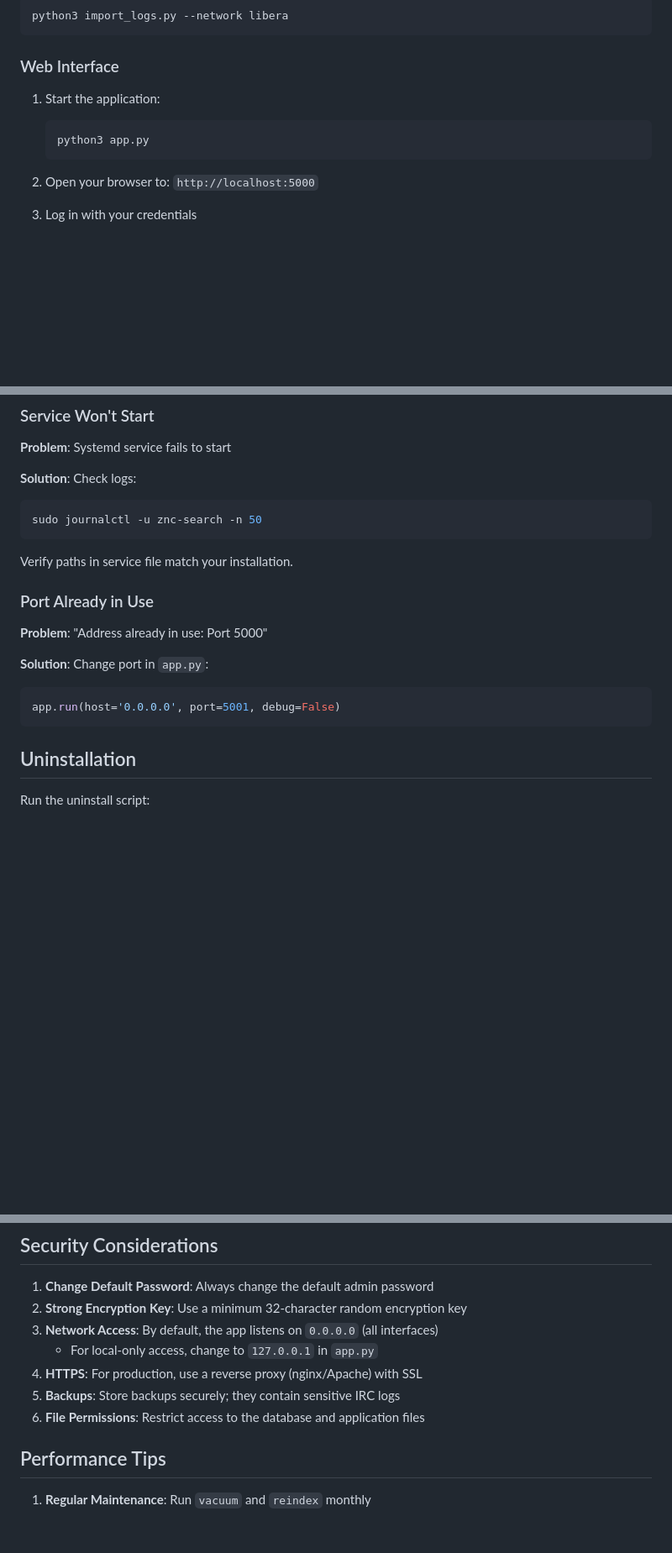
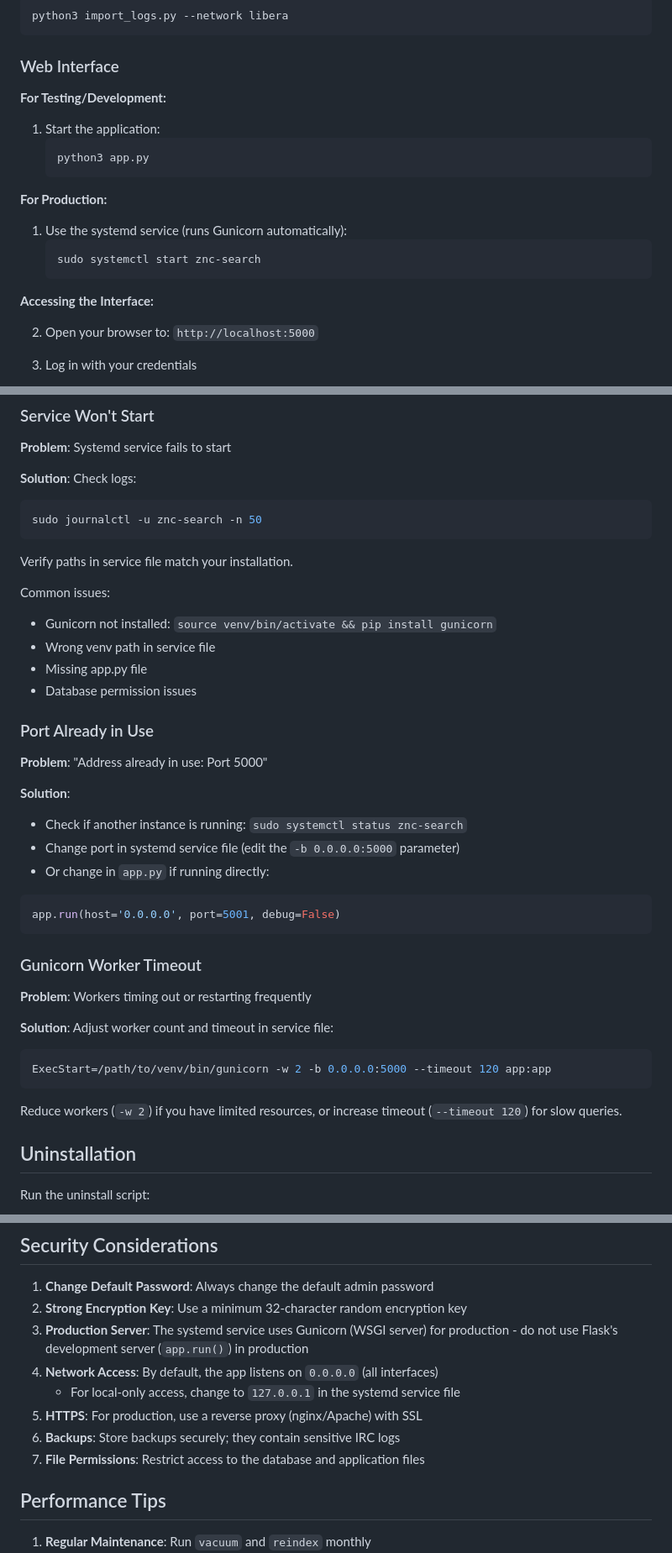
Before and after one commit to klapvogn/hexchat_addons, a Markdown page: znc-install/README.md, 3 parts joined by grey strips. Shown at 84% size. Drawn GitHub-style; blank space fills up the shorter version.

````diff
--- a/znc-install/README.md
+++ b/znc-install/README.md
@@ -149,10 +156,21 @@ python3 import_logs.py --network libera
 
 ### Web Interface
 
+**For Testing/Development:**
+
 1. Start the application:
    ```bash
    python3 app.py
    ```
+
+**For Production:**
+
+1. Use the systemd service (runs Gunicorn automatically):
+   ```bash
+   sudo systemctl start znc-search
+   ```
+
+**Accessing the Interface:**
 
 2. Open your browser to: `http://localhost:5000`
 
@@ -441,14 +462,34 @@ sudo journalctl -u znc-search -n 50
 
 Verify paths in service file match your installation.
 
+Common issues:
+- Gunicorn not installed: `source venv/bin/activate && pip install gunicorn`
+- Wrong venv path in service file
+- Missing app.py file
+- Database permission issues
+
 ### Port Already in Use
 
 **Problem**: "Address already in use: Port 5000"
 
-**Solution**: Change port in `app.py`:
+**Solution**:
+- Check if another instance is running: `sudo systemctl status znc-search`
+- Change port in systemd service file (edit the `-b 0.0.0.0:5000` parameter)
+- Or change in `app.py` if running directly:
 ```python
 app.run(host='0.0.0.0', port=5001, debug=False)
 ```
+
+### Gunicorn Worker Timeout
+
+**Problem**: Workers timing out or restarting frequently
+
+**Solution**: Adjust worker count and timeout in service file:
+```ini
+ExecStart=/path/to/venv/bin/gunicorn -w 2 -b 0.0.0.0:5000 --timeout 120 app:app
+```
+
+Reduce workers (`-w 2`) if you have limited resources, or increase timeout (`--timeout 120`) for slow queries.
 
 ## Uninstallation
 
@@ -468,11 +509,12 @@ This will:
 
 1. **Change Default Password**: Always change the default admin password
 2. **Strong Encryption Key**: Use a minimum 32-character random encryption key
-3. **Network Access**: By default, the app listens on `0.0.0.0` (all interfaces)
-   - For local-only access, change to `127.0.0.1` in `app.py`
-4. **HTTPS**: For production, use a reverse proxy (nginx/Apache) with SSL
-5. **Backups**: Store backups securely; they contain sensitive IRC logs
-6. **File Permissions**: Restrict access to the database and application files
+3. **Production Server**: The systemd service uses Gunicorn (WSGI server) for production - do not use Flask's development server (`app.run()`) in production
+4. **Network Access**: By default, the app listens on `0.0.0.0` (all interfaces)
+   - For local-only access, change to `127.0.0.1` in the systemd service file
+5. **HTTPS**: For production, use a reverse proxy (nginx/Apache) with SSL
+6. **Backups**: Store backups securely; they contain sensitive IRC logs
+7. **File Permissions**: Restrict access to the database and application files
 
 ## Performance Tips
 
````
Also changed, not shown: other parts of znc-install/README.md (+14 -3 lines).
